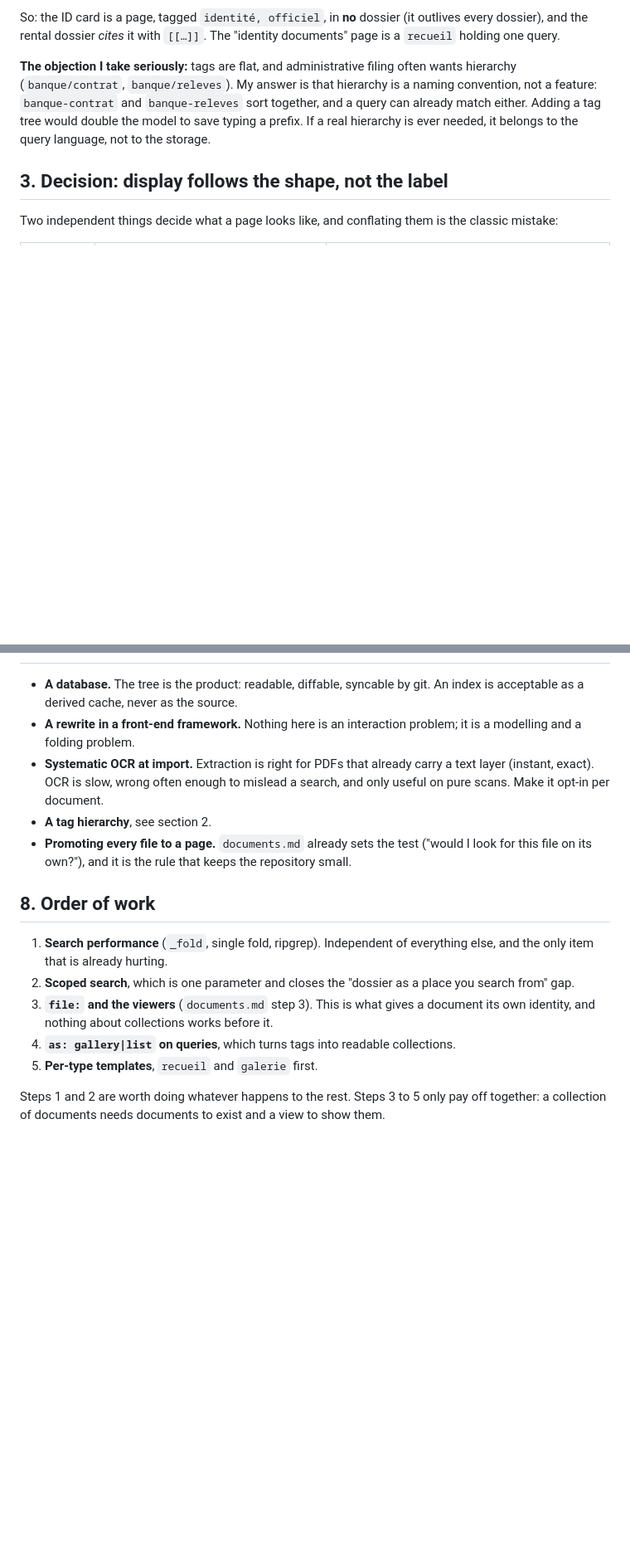
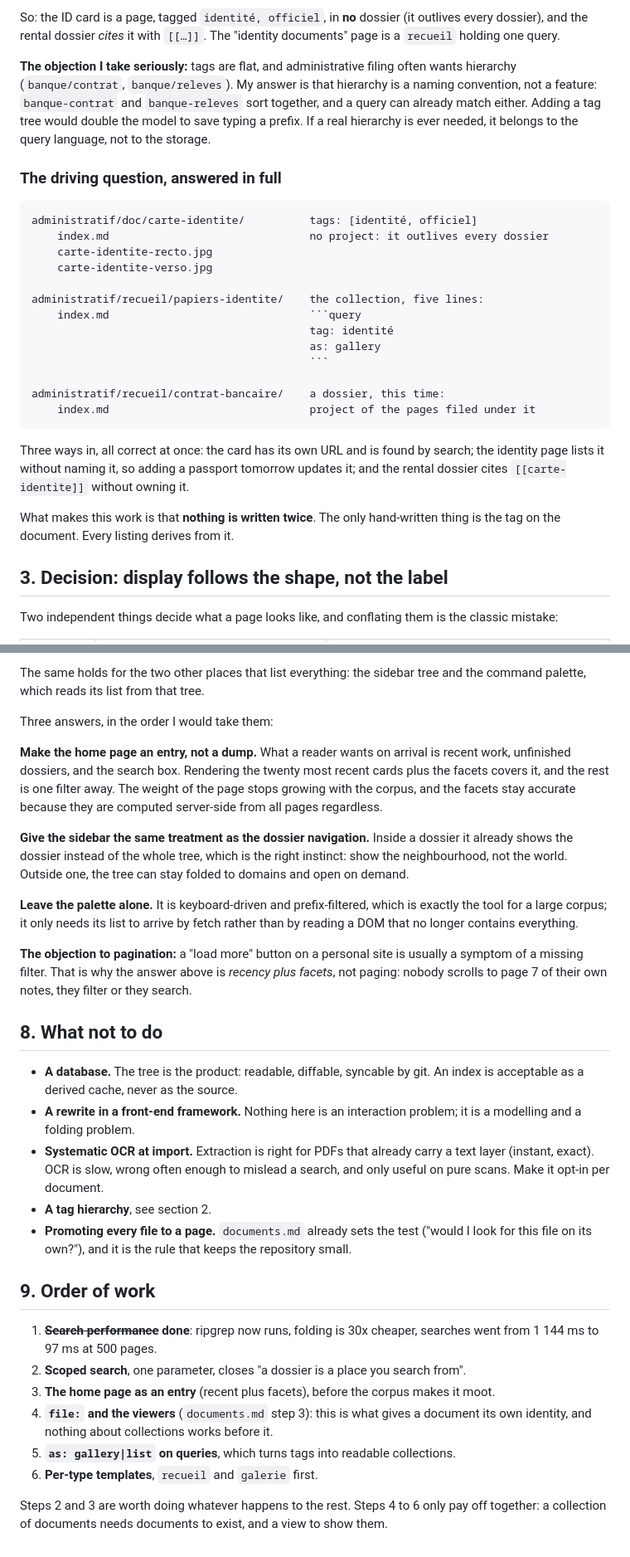
Before and after one commit to walcark/avallon, a Markdown page: docs/views.md, 2 parts joined by grey strips. Shown at 83% size. GitHub-like rendering; blank space fills up the shorter version.

````diff
--- a/docs/views.md
+++ b/docs/views.md
@@ -59,6 +59,32 @@ hierarchy is a naming convention, not a feature: `banque-contrat` and
 tag tree would double the model to save typing a prefix. If a real hierarchy is
 ever needed, it belongs to the query language, not to the storage.
 
+### The driving question, answered in full
+
+```
+administratif/doc/carte-identite/          tags: [identité, officiel]
+    index.md                               no project: it outlives every dossier
+    carte-identite-recto.jpg
+    carte-identite-verso.jpg
+
+administratif/recueil/papiers-identite/    the collection, five lines:
+    index.md                               ```query
+                                           tag: identité
+                                           as: gallery
+                                           ```
+
+administratif/recueil/contrat-bancaire/    a dossier, this time:
+    index.md                               project of the pages filed under it
+```
+
+Three ways in, all correct at once: the card has its own URL and is found by
+search; the identity page lists it without naming it, so adding a passport
+tomorrow updates it; and the rental dossier cites `[[carte-identite]]` without
+owning it.
+
+What makes this work is that **nothing is written twice**. The only hand-written
+thing is the tag on the document. Every listing derives from it.
+
 ## 3. Decision: display follows the shape, not the label
 
 Two independent things decide what a page looks like, and conflating them is
@@ -177,3 +221,29 @@ the facets on the home page already speak that language.
+The same holds for the two other places that list everything: the sidebar tree
+and the command palette, which reads its list from that tree.
+
+Three answers, in the order I would take them:
+
+**Make the home page an entry, not a dump.** What a reader wants on arrival is
+recent work, unfinished dossiers, and the search box. Rendering the twenty most
+recent cards plus the facets covers it, and the rest is one filter away. The
+weight of the page stops growing with the corpus, and the facets stay accurate
+because they are computed server-side from all pages regardless.
+
+**Give the sidebar the same treatment as the dossier navigation.** Inside a
+dossier it already shows the dossier instead of the whole tree, which is the
+right instinct: show the neighbourhood, not the world. Outside one, the tree can
+stay folded to domains and open on demand.
+
+**Leave the palette alone.** It is keyboard-driven and prefix-filtered, which is
+exactly the tool for a large corpus; it only needs its list to arrive by fetch
+rather than by reading a DOM that no longer contains everything.
+
+**The objection to pagination:** a "load more" button on a personal site is
+usually a symptom of a missing filter. That is why the answer above is *recency
+plus facets*, not paging: nobody scrolls to page 7 of their own notes, they
+filter or they search.
+
+## 8. What not to do
 
 - **A database.** The tree is the product: readable, diffable, syncable by git.
   An index is acceptable as a derived cache, never as the source.
@@ -187,18 +257,20 @@ the facets on the home page already speak that language.
   ("would I look for this file on its own?"), and it is the rule that keeps the
   repository small.
 
-## 8. Order of work
+## 9. Order of work
 
-1. **Search performance** (`_fold`, single fold, ripgrep). Independent of
-   everything else, and the only item that is already hurting.
-2. **Scoped search**, which is one parameter and closes the "dossier as a place
-   you search from" gap.
-3. **`file:` and the viewers** (`documents.md` step 3). This is what gives a
+1. ~~**Search performance**~~ **done**: ripgrep now runs, folding is 30x
+   cheaper, searches went from 1 144 ms to 97 ms at 500 pages.
+2. **Scoped search**, one parameter, closes "a dossier is a place you search
+   from".
+3. **The home page as an entry** (recent plus facets), before the corpus makes
+   it moot.
+4. **`file:` and the viewers** (`documents.md` step 3): this is what gives a
    document its own identity, and nothing about collections works before it.
-4. **`as: gallery|list` on queries**, which turns tags into readable
+5. **`as: gallery|list` on queries**, which turns tags into readable
    collections.
-5. **Per-type templates**, `recueil` and `galerie` first.
+6. **Per-type templates**, `recueil` and `galerie` first.
 
-Steps 1 and 2 are worth doing whatever happens to the rest. Steps 3 to 5 only
-pay off together: a collection of documents needs documents to exist and a view
+Steps 2 and 3 are worth doing whatever happens to the rest. Steps 4 to 6 only
+pay off together: a collection of documents needs documents to exist, and a view
 to show them.
````
Also changed, not shown: other parts of docs/views.md (+54 -36 lines).
